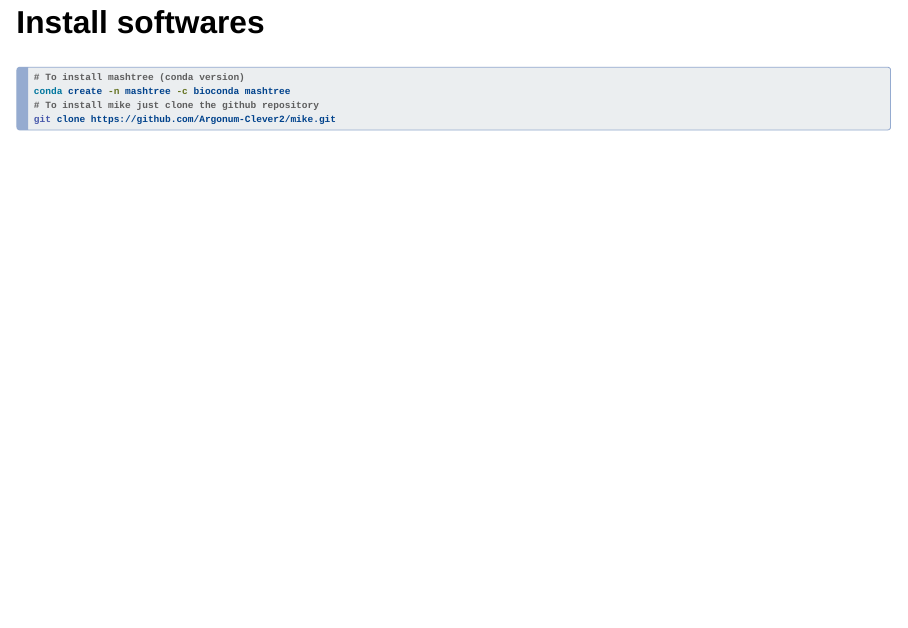
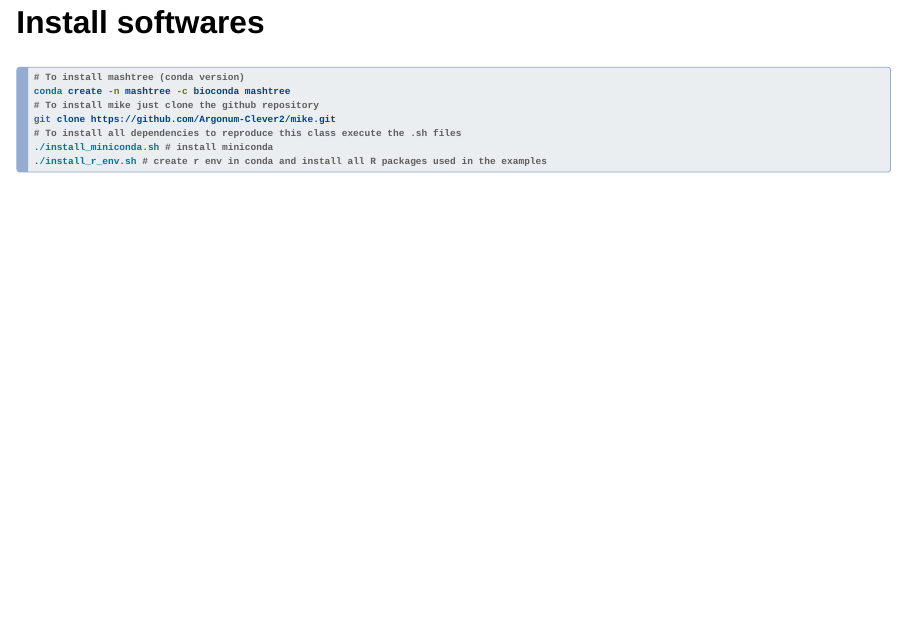
Before and after one commit to omatheuspimenta/esalq, a Quarto document (al_methods/index.qmd): page 44 of 58. Rendered offline with R 4.5, knitr and Pandoc in place of Quarto, with nearby package versions; drawn as Slidy slides in place of the format the file asks for.

Commit message:
update al methods class

````diff
--- a/al_methods/index.qmd
+++ b/al_methods/index.qmd
@@ -593,11 +593,14 @@
 
 ## Install softwares
 
-```{.bash}
+```{.bash code-line-numbers="|2|4|6-7"}
 # To install mashtree (conda version)
 conda create -n mashtree -c bioconda mashtree
 # To install mike just clone the github repository
 git clone https://github.com/Argonum-Clever2/mike.git
+# To install all dependencies to reproduce this class execute the .sh files
+./install_miniconda.sh # install miniconda
+./install_r_env.sh # create r env in conda and install all R packages used in the examples
 ```
 
 ## Example - `mike` in MKPX
````
Also changed, not shown: al_methods/index.html.
